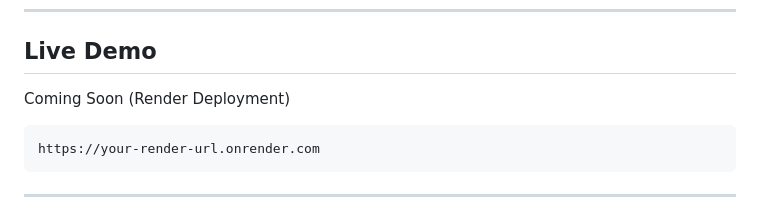
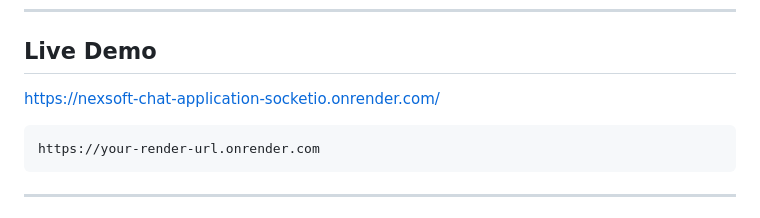
Before and after one commit to fazal305/nexsoft-chat-application-socketio, a Markdown page: README.md, the part around the change. Rendered like a GitHub page.

Commit message:
Add live demo link

````diff
--- a/README.md
+++ b/README.md
@@ -8,7 +8,7 @@ This project was developed as part of a Frontend Development Internship task and
 
 ## Live Demo
 
-Coming Soon (Render Deployment)
+https://nexsoft-chat-application-socketio.onrender.com/
 
 ```text
 https://your-render-url.onrender.com
````
